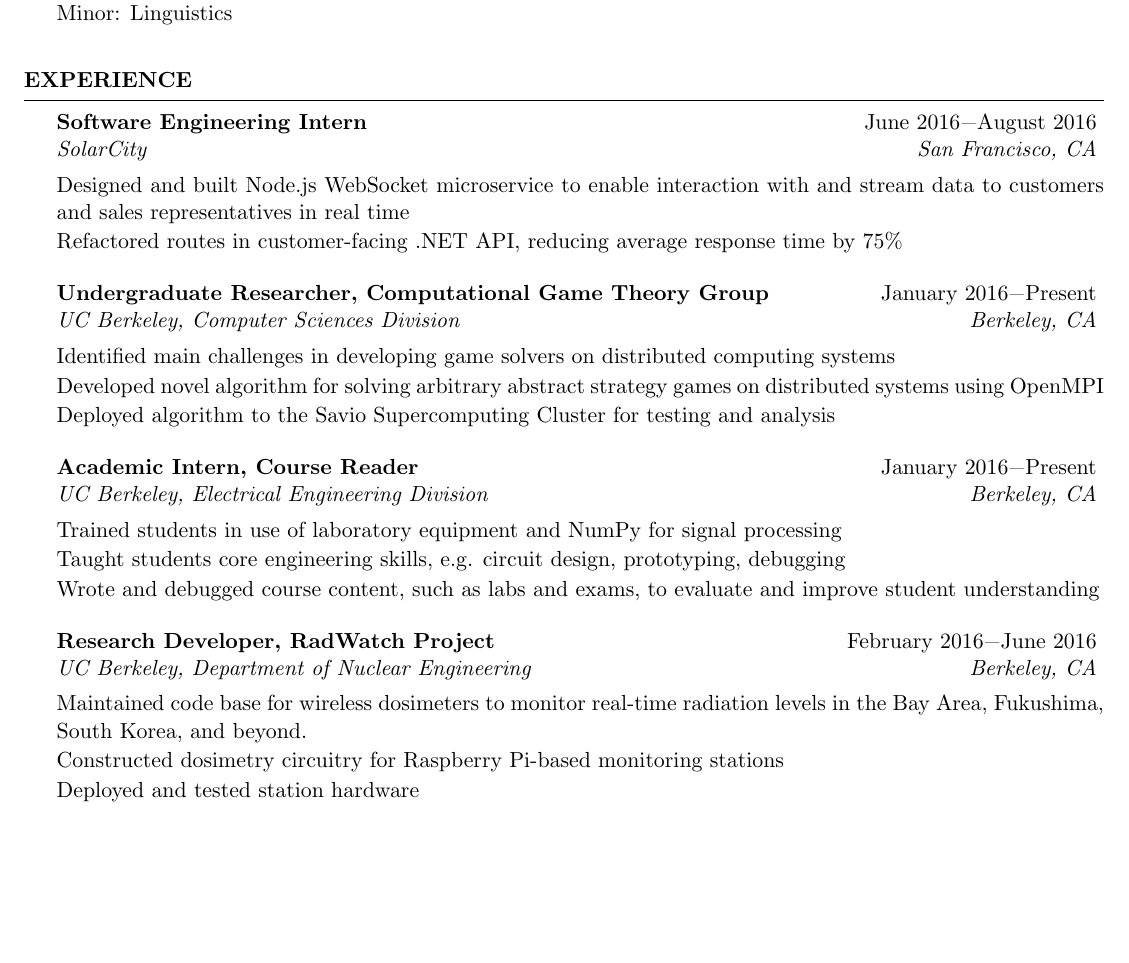
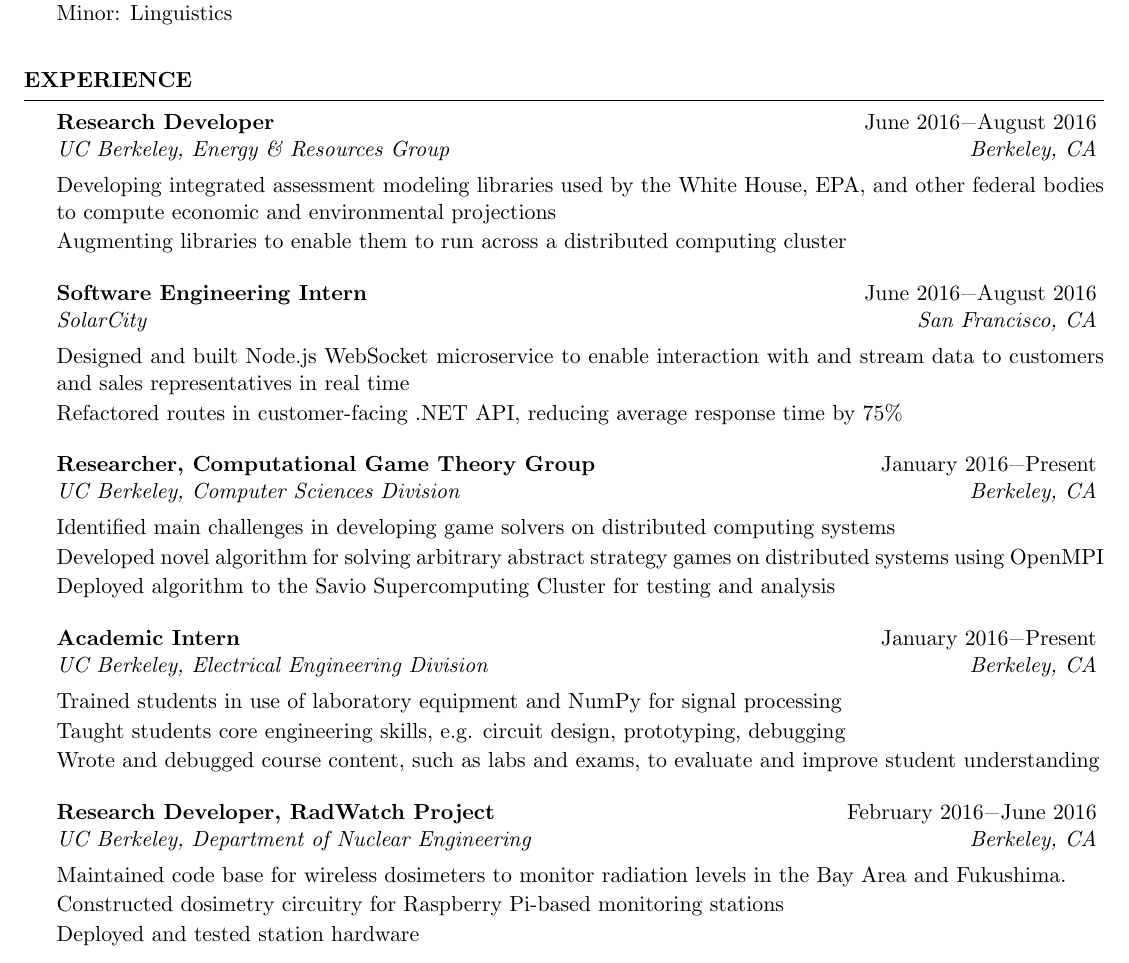
Before and after one commit to swerwath/swerwath.github.io, a LaTeX CV (resume/ScottWerwathResume.tex): part of the page before the commit and part of page 1 of 2 after it, cut so that both start at the same text, the shorter picture padded with empty space. Compiled offline with pdfLaTeX.

Commit message:
Added ERG

```diff
--- a/resume/ScottWerwathResume.tex
+++ b/resume/ScottWerwathResume.tex
@@ -60,22 +60,26 @@ Minor: Linguistics\\
 %----------------------------------------------------------------------------------------
 
 \begin{rSection}{Experience}
+\begin{rSubsection}{Research Developer}{June 2016\textminus August 2016}{UC Berkeley, Energy \& Resources Group}{Berkeley, CA}
+\item[] Developing integrated assessment modeling libraries used by the White House, EPA, and other federal bodies to compute economic and environmental projections
+\item[] Augmenting libraries to enable them to run across a distributed computing cluster
+\end{rSubsection}
 \begin{rSubsection}{Software Engineering Intern}{June 2016\textminus August 2016}{SolarCity}{San Francisco, CA}
 \item[] Designed and built Node.js WebSocket microservice to enable interaction with and stream data to customers and sales representatives in real time
 \item[] Refactored routes in customer-facing .NET API, reducing average response time by 75\%
 \end{rSubsection}
-\begin{rSubsection}{Undergraduate Researcher, Computational Game Theory Group}{January 2016\textminus Present}{UC Berkeley, Computer Sciences Division}{Berkeley, CA}
+\begin{rSubsection}{Researcher, Computational Game Theory Group}{January 2016\textminus Present}{UC Berkeley, Computer Sciences Division}{Berkeley, CA}
 \item[] Identified main challenges in developing game solvers on distributed computing systems
 \item[] Developed novel algorithm for solving arbitrary abstract strategy games on distributed systems using OpenMPI
 \item[] Deployed algorithm to the Savio Supercomputing Cluster for testing and analysis
 \end{rSubsection}
-\begin{rSubsection}{Academic Intern, Course Reader}{January 2016\textminus Present}{UC Berkeley, Electrical Engineering Division}{Berkeley, CA}
+\begin{rSubsection}{Academic Intern}{January 2016\textminus Present}{UC Berkeley, Electrical Engineering Division}{Berkeley, CA}
 \item[] Trained students in use of laboratory equipment and NumPy for signal processing
 \item[] Taught students core engineering skills, e.g. circuit design, prototyping, debugging
 \item[] Wrote and debugged course content, such as labs and exams, to evaluate and improve student understanding
 \end{rSubsection}
 \begin{rSubsection}{Research Developer, RadWatch Project}{February 2016\textminus June 2016}{UC Berkeley, Department of Nuclear Engineering}{Berkeley, CA}
-\item[] Maintained code base for wireless dosimeters to monitor real-time radiation levels in the Bay Area, Fukushima, South Korea, and beyond.
+\item[] Maintained code base for wireless dosimeters to monitor radiation levels in the Bay Area and Fukushima.
 \item[] Constructed dosimetry circuitry for Raspberry Pi-based monitoring stations
 \item[] Deployed and tested station hardware
 \end{rSubsection}
```
Also changed, not shown: resume/ScottWerwathResume.pdf, 2 other files.
